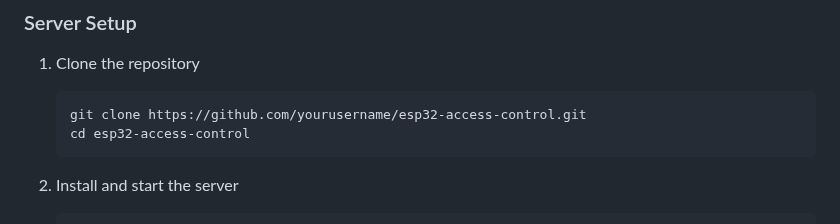
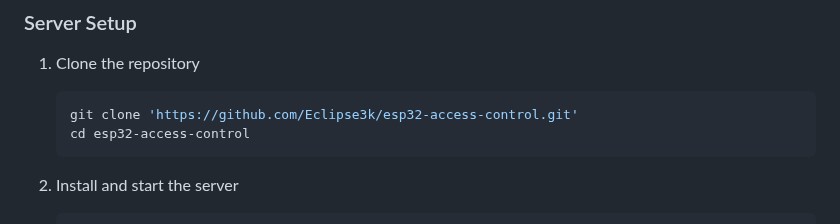
Before and after one commit to Eclipse3k/RingDoor, a Markdown page: README.md, the part around the change. GitHub-like rendering.

````diff
--- a/README.md
+++ b/README.md
@@ -97,7 +97,7 @@ GPIO12 <-> Deny LED (red)
 
 1. Clone the repository
    ```bash
-   git clone https://github.com/yourusername/esp32-access-control.git
+   git clone 'https://github.com/Eclipse3k/esp32-access-control.git'
    cd esp32-access-control
    ```
 
````
